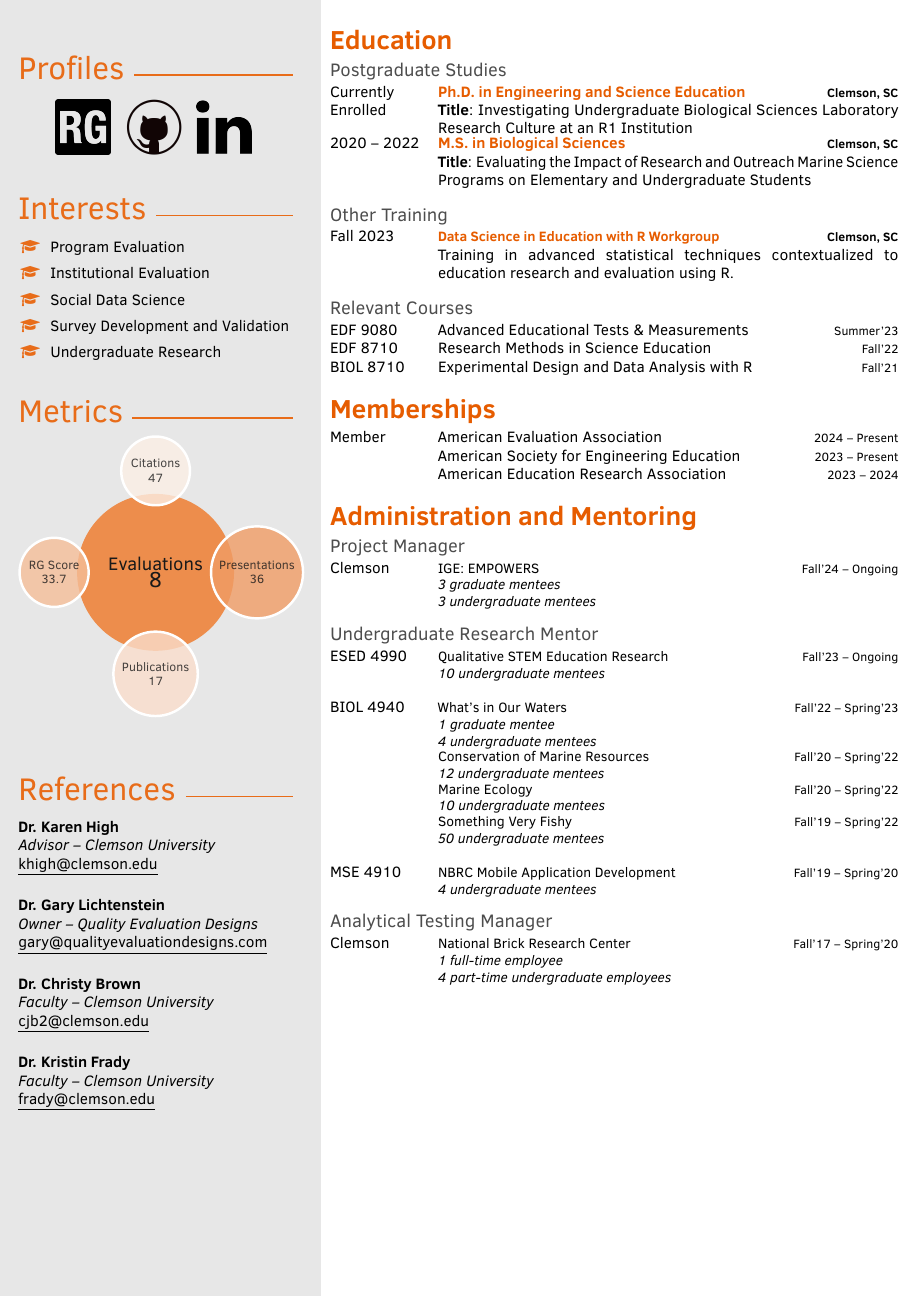
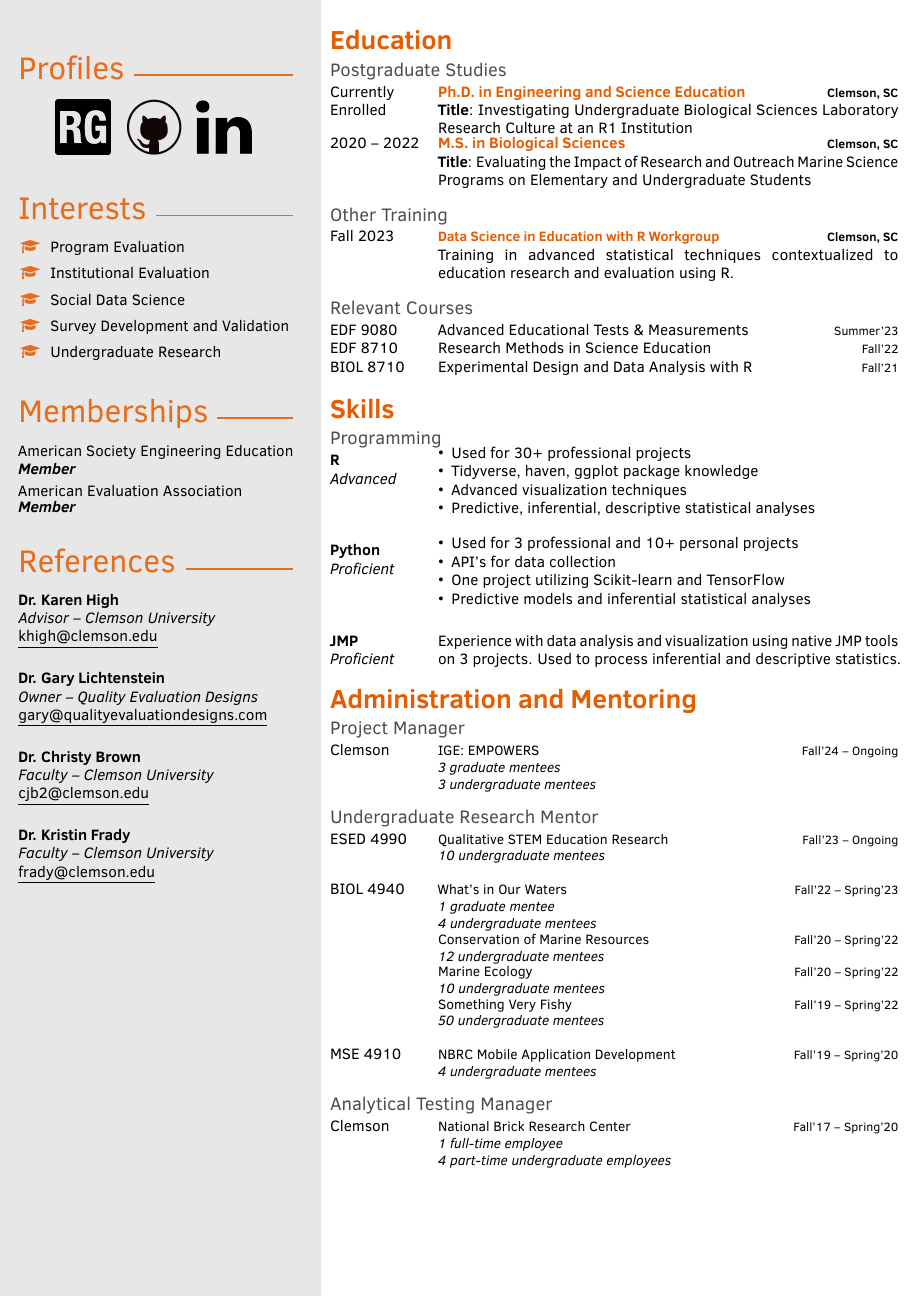
Before and after one commit to rsims55/Visual-CV, a LaTeX document (main.tex, which reads sections/bio.tex, sections/memberships.tex, sections/skills.tex): page 2 of 5. Compiled offline with pdfLaTeX.

Commit message:
Edited skills section

```diff
--- a/main.tex
+++ b/main.tex
@@ -111,7 +111,7 @@
 % add more profile sections to sidebar on first page
 \addtofrontsidebar{
     \input{sections/bio.tex}
-    \input{sections/skills.tex}
+    \input{sections/metrics.tex}
 }
 
 %-------------------------------------------------------------------------------
@@ -121,7 +121,7 @@
 \addtobacksidebar{
     \input{sections/profiles.tex}
     \input{sections/interests.tex}
-    \input{sections/metrics.tex}
+    \input{sections/memberships.tex}
 }
 
 %-------------------------------------------------------------------------------
--- a/sections/bio.tex
+++ b/sections/bio.tex
@@ -1,4 +1,4 @@
 % Insert short professional bio
 \profilesection{Bio}
-    \aboutme{Randi is a current Ph.D. candidate in Engineering and Science Education at Clemson University and a consultant at Quality Evaluation Designs. She has over 8 years of experience in program and institutional evaluation, utilizing both qualitative and advanced quantitative methodologies. Her quantitative knowledge includes advanced statistical techniques using tools like R, Python, and SPSS. Randi is passionate about enhancing the student experience through data-informed program improvements and innovation.}
+    \aboutme{Randi is a current Ph.D. candidate in Engineering and Science Education at Clemson University and a consultant at Quality Evaluation Designs. She has over 8 years of experience in program and institutional evaluation, utilizing both qualitative and advanced quantitative methods. Her quantitative knowledge includes advanced statistical techniques using tools like R, Python, and SPSS. Randi is passionate about enhancing the student experience through data-informed program improvements and innovation.}
 \vspace{-4ex}
--- a/sections/memberships.tex
+++ b/sections/memberships.tex
@@ -1,26 +1,26 @@
 % For Left side
-% \profilesection{Memberships}
-%     \begin{memberships}
-%         \membership{<logo>}{American Society Engineering Education}\\ \emph{\textbf{Member}}
-%     \end{memberships}
-%     \begin{memberships}
-%         \membership{<logo>}{American Evaluation Association}\\ \emph{\textbf{Member}}
-%     \end{memberships}
+\profilesection{Memberships}
+    \begin{memberships}
+        \membership{\includegraphics{pics/asee.jpg}}{American Society Engineering Education}\\ \emph{\textbf{Member}}
+    \end{memberships}
+    \begin{memberships}
+        \membership{\includegraphics{pics/aea.png}}{American Evaluation Association}\\ \emph{\textbf{Member}}
+    \end{memberships}
 
 % For Main Section
-\cvsection{Memberships}
+% \cvsection{Memberships}
 
-\begin{cvtable}
-    \cvitem{Member}
-        {American Evaluation Association}
-        {2024 -- Present}
-        {}
-    \cvitem{}
-        {American Society for Engineering Education}
-        {2023 -- Present}
-        {}
-    \cvitem{}
-        {American Education Research Association}
-        {2023 -- 2024}
-        {}
-\end{cvtable}
+% \begin{cvtable}
+%     \cvitem{Member}
+%         {American Evaluation Association}
+%         {2024 -- Present}
+%         {}
+%     \cvitem{}
+%         {American Society for Engineering Education}
+%         {2023 -- Present}
+%         {}
+%     \cvitem{}
+%         {American Education Research Association}
+%         {2023 -- 2024}
+%         {}
+% \end{cvtable}
--- a/sections/skills.tex
+++ b/sections/skills.tex
@@ -24,0 +21,26 @@
+\cvsection{Skills}
+% TODO: alter to be cvitem with R in orange (like evaluation and research)
+\subsection{Programming}
+    \begin{cvtable}
+        \cvitemshort{\textbf{R} \\ \textit{Advanced}}
+        {\begin{tightitemize}
+            \item Used for 30+ professional projects
+            \item Tidyverse, haven, ggplot package knowledge
+            \item Advanced visualization techniques
+            \item Predictive, inferential, descriptive statistical analyses
+        \end{tightitemize}}
+        \\[4pt]
+        \cvitemshort{\textbf{Python} \\ \textit{Proficient}}
+        {\begin{tightitemize}
+            \item Used for 3 professional and 10+ personal projects
+            \item API's for data collection
+            \item One project utilizing Scikit-learn and TensorFlow
+            \item Predictive models and inferential statistical analyses
+        \end{tightitemize}}
+        \\[4pt]
+        \cvitemshort{\textbf{JMP} \\ \textit{Proficient}}{Experience with data analysis and visualization using native JMP tools on 3 projects. Used to process inferential and descriptive statistics.}
+    \end{cvtable}
+% \subsection{Professional}
+%     \begin{cvtable}
+%         \cvitemshort{\textbf{Measurement Tool Validation} \\ \textit{Advanced}}{}
+%     \end{cvtable}
```
Also changed, not shown: sections/evaluation_experience.tex (+5 -4 lines), sections/research_experience.tex (+13 -12 lines), main.pdf, pics/aea.png (added), pics/asee.jpg (added), main.tex (2 more changed lines), sections/skills.tex (44 more changed lines), 5 other files.
